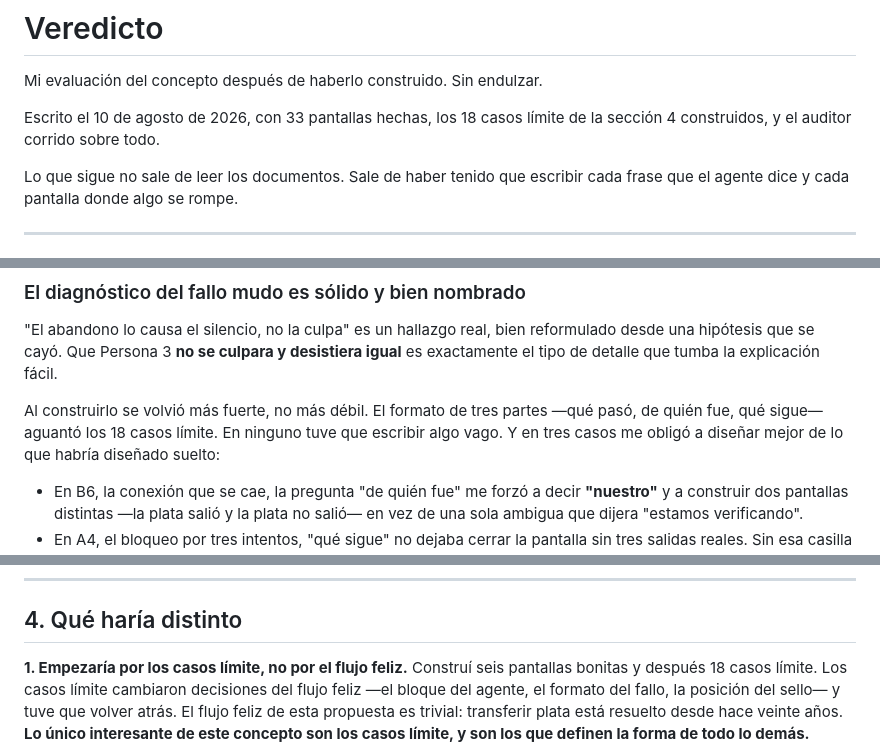
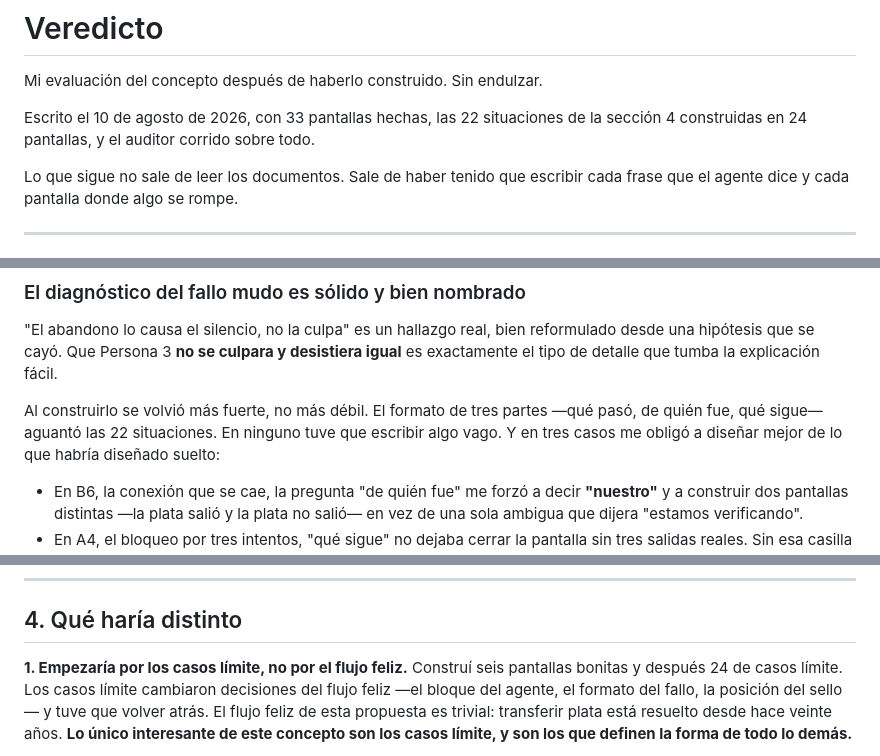
Before and after one commit to dapino/lo-justo-prototipo, a Markdown page: documentacion/VEREDICTO.md, 3 parts joined by grey strips. GitHub-like rendering.

```diff
--- a/documentacion/VEREDICTO.md
+++ b/documentacion/VEREDICTO.md
@@ -2,8 +2,8 @@
 
 Mi evaluación del concepto después de haberlo construido. Sin endulzar.
 
-Escrito el 10 de agosto de 2026, con 33 pantallas hechas, los 18 casos límite de la
-sección 4 construidos, y el auditor corrido sobre todo.
+Escrito el 10 de agosto de 2026, con 33 pantallas hechas, las 22 situaciones de la
+sección 4 construidas en 24 pantallas, y el auditor corrido sobre todo.
 
 Lo que sigue no sale de leer los documentos. Sale de haber tenido que escribir cada
 frase que el agente dice y cada pantalla donde algo se rompe.
@@ -54,7 +54,7 @@ una hipótesis que se cayó. Que Persona 3 **no se culpara y desistiera igual**
 el tipo de detalle que tumba la explicación fácil.
 
 Al construirlo se volvió más fuerte, no más débil. El formato de tres partes —qué pasó,
-de quién fue, qué sigue— aguantó los 18 casos límite. En ninguno tuve que escribir algo
+de quién fue, qué sigue— aguantó las 22 situaciones. En ninguno tuve que escribir algo
 vago. Y en tres casos me obligó a diseñar mejor de lo que habría diseñado suelto:
 
 - En B6, la conexión que se cae, la pregunta "de quién fue" me forzó a decir **"nuestro"**
@@ -264,7 +264,7 @@ verificaban leyendo. Las cinco pasaban la lectura y fallaban la medición.
 ## 4. Qué haría distinto
 
 **1. Empezaría por los casos límite, no por el flujo feliz.**
-Construí seis pantallas bonitas y después 18 casos límite. Los casos límite cambiaron
+Construí seis pantallas bonitas y después 24 de casos límite. Los casos límite cambiaron
 decisiones del flujo feliz —el bloque del agente, el formato del fallo, la posición del
 sello— y tuve que volver atrás. El flujo feliz de esta propuesta es trivial: transferir
 plata está resuelto desde hace veinte años. **Lo único interesante de este concepto son los
```
Also changed, not shown: documentacion/CHANGELOG.md (+3 -3 lines), documentacion/ENTENDIMIENTO.md (+1 -1 lines).
